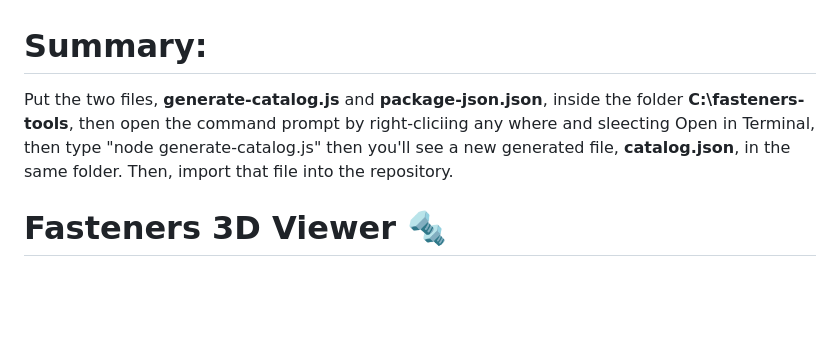
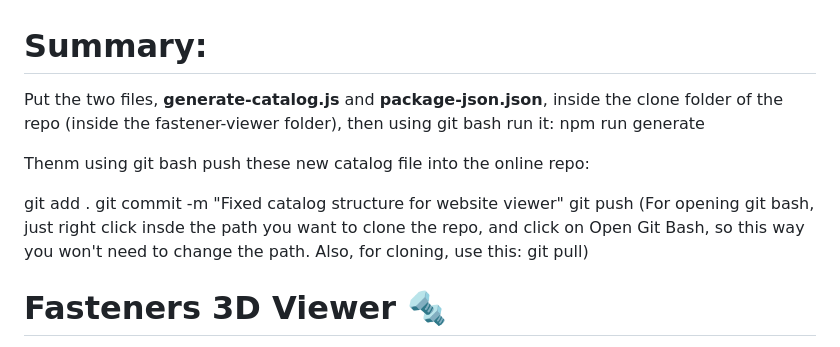
Before and after one commit to nimageran/fasteners-viewer, a Markdown page: ReadMe.md, the part around the change. Drawn GitHub-style; blank space fills up the shorter version.

```diff
--- a/ReadMe.md
+++ b/ReadMe.md
@@ -1,5 +1,14 @@
 # Summary:
-Put the two files, **generate-catalog.js** and **package-json.json**, inside the folder **C:\fasteners-tools**, then open the command prompt by right-cliciing any where and sleecting Open in Terminal, then type "node generate-catalog.js" then you'll see a new generated file, **catalog.json**, in the same folder. Then, import that file into the repository.
+Put the two files, **generate-catalog.js** and **package-json.json**, inside the clone folder of the repo (inside the fastener-viewer folder), then using git bash run it:
+npm run generate
+
+Thenm using git bash push these new catalog file into the online repo:
+
+git add .
+git commit -m "Fixed catalog structure for website viewer"
+git push
+(For opening git bash, just right click insde the path you want to clone the repo, and click on Open Git Bash, so this way you won't need to change the path. Also, for cloning, use this:
+git pull)
 # Fasteners 3D Viewer 🔩
 
 A simple website to view your 3D fastener models (bolts, washers, nuts, etc.) in your web browser.
```
